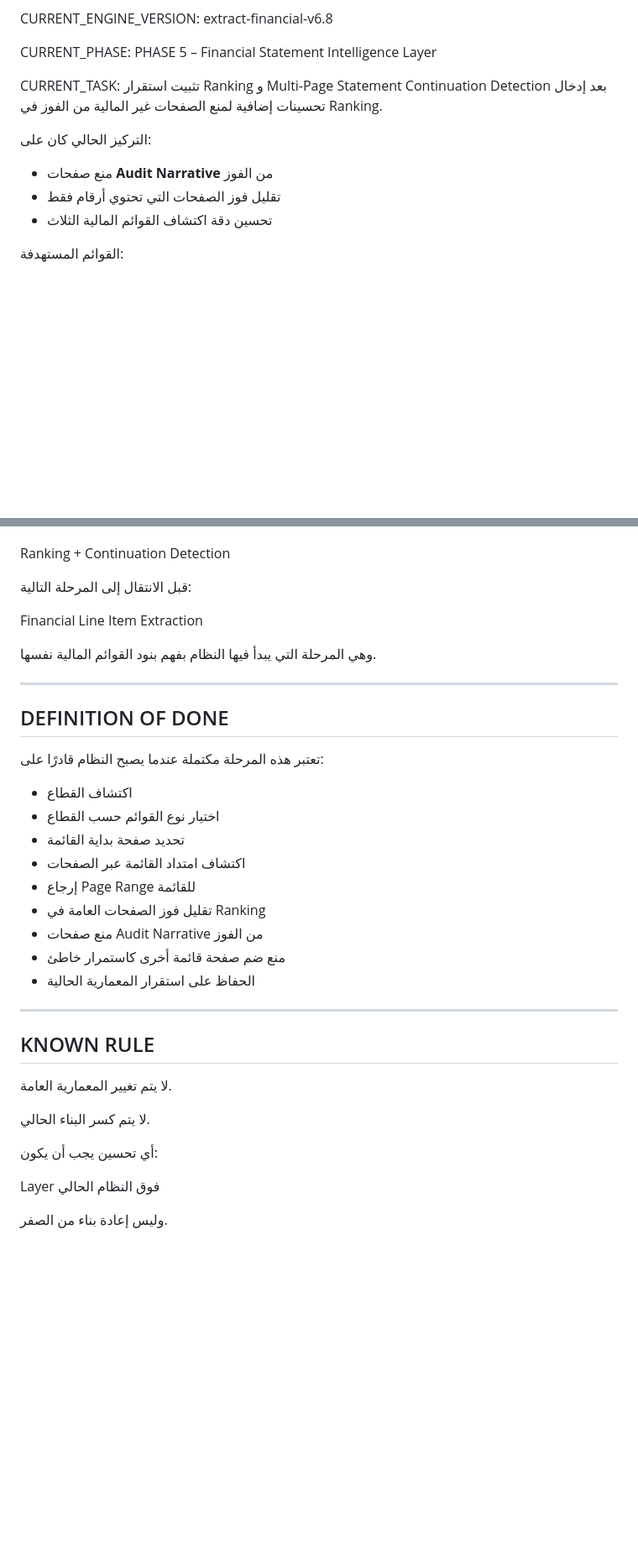
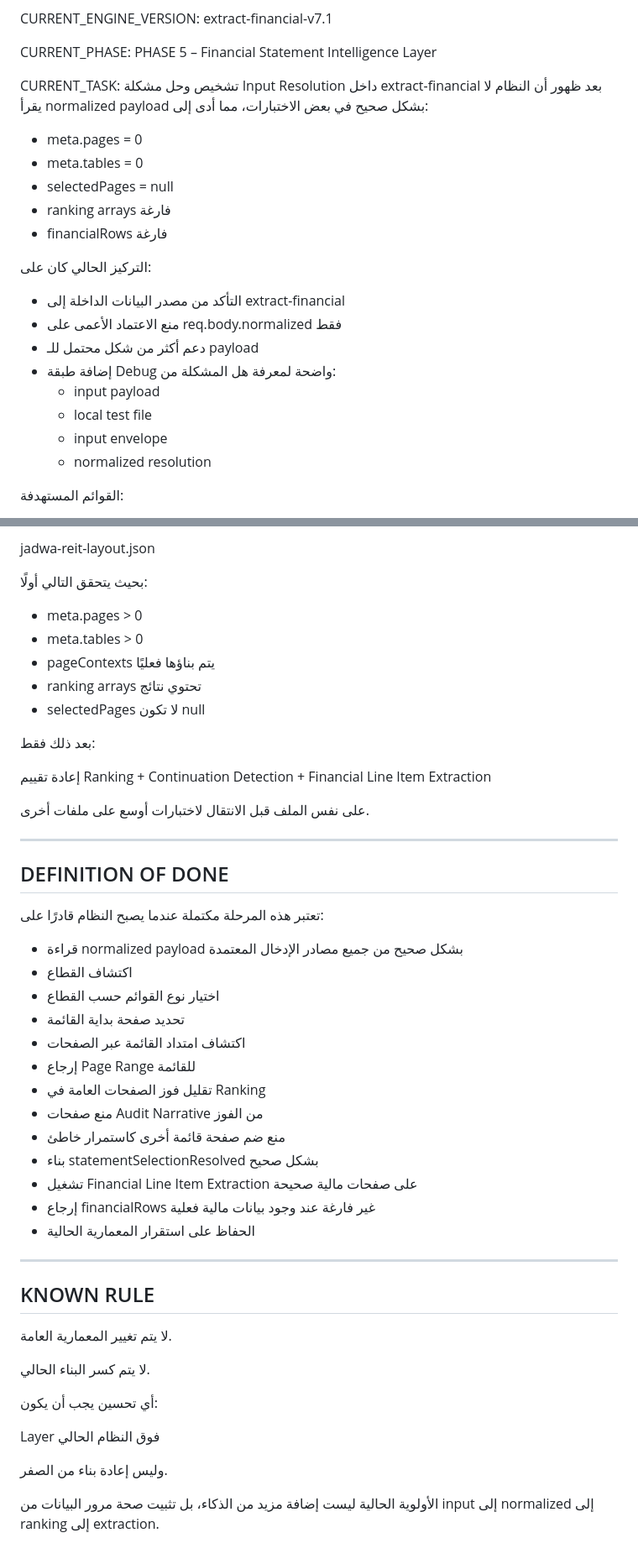
Before and after one commit to 5617ym/hmza, a Markdown page: PROJECT_STATE.md, 2 parts joined by grey strips. Shown at 84% size. Rendered like a GitHub page; blank space fills up the shorter version.

```diff
--- a/PROJECT_STATE.md
+++ b/PROJECT_STATE.md
@@ -8,19 +8,31 @@ LAST_UPDATE:
 
 CURRENT_ENGINE_VERSION:
-extract-financial-v6.8
+extract-financial-v7.1
 
 CURRENT_PHASE:
 PHASE 5 – Financial Statement Intelligence Layer
 
 CURRENT_TASK:
-تثبيت استقرار Ranking و Multi-Page Statement Continuation Detection
-بعد إدخال تحسينات إضافية لمنع الصفحات غير المالية من الفوز في Ranking.
+تشخيص وحل مشكلة Input Resolution داخل extract-financial
+بعد ظهور أن النظام لا يقرأ normalized payload بشكل صحيح
+في بعض الاختبارات، مما أدى إلى:
+
+* meta.pages = 0
+* meta.tables = 0
+* selectedPages = null
+* ranking arrays فارغة
+* financialRows فارغة
 
 التركيز الحالي كان على:
 
-* منع صفحات **Audit Narrative** من الفوز
-* تقليل فوز الصفحات التي تحتوي أرقام فقط
-* تحسين دقة اكتشاف القوائم المالية الثلاث
+* التأكد من مصدر البيانات الداخلة إلى extract-financial
+* منع الاعتماد الأعمى على req.body.normalized فقط
+* دعم أكثر من شكل محتمل للـ payload
+* إضافة طبقة Debug واضحة لمعرفة هل المشكلة من:
+  * input payload
+  * local test file
+  * input envelope
+  * normalized resolution
 
 القوائم المستهدفة:
 
@@ -291,14 +418,25 @@ cashflow:
 
+jadwa-reit-layout.json
+
+بحيث يتحقق التالي أولًا:
+
+* meta.pages > 0
+* meta.tables > 0
+* pageContexts يتم بناؤها فعليًا
+* ranking arrays تحتوي نتائج
+* selectedPages لا تكون null
+
+بعد ذلك فقط:
+
+إعادة تقييم
 Ranking
 +
 Continuation Detection
-
-قبل الانتقال إلى المرحلة التالية:
-
++
 Financial Line Item Extraction
 
-وهي المرحلة التي يبدأ فيها النظام
-بفهم بنود القوائم المالية نفسها.
+على نفس الملف
+قبل الانتقال لاختبارات أوسع على ملفات أخرى.
 
 ---
 
@@ -306,6 +444,7 @@ Financial Line Item Extraction
 
 تعتبر هذه المرحلة مكتملة عندما يصبح النظام قادرًا على:
 
+* قراءة normalized payload بشكل صحيح من جميع مصادر الإدخال المعتمدة
 * اكتشاف القطاع
 * اختيار نوع القوائم حسب القطاع
 * تحديد صفحة بداية القائمة
@@ -314,6 +453,9 @@ Financial Line Item Extraction
 * تقليل فوز الصفحات العامة في Ranking
 * منع صفحات Audit Narrative من الفوز
 * منع ضم صفحة قائمة أخرى كاستمرار خاطئ
+* بناء statementSelectionResolved بشكل صحيح
+* تشغيل Financial Line Item Extraction على صفحات مالية صحيحة
+* إرجاع financialRows غير فارغة عند وجود بيانات مالية فعلية
 * الحفاظ على استقرار المعمارية الحالية
 
 ---
@@ -329,3 +471,10 @@ Financial Line Item Extraction
 Layer فوق النظام الحالي
 
 وليس إعادة بناء من الصفر.
+
+الأولوية الحالية ليست إضافة مزيد من الذكاء،
+بل تثبيت صحة مرور البيانات
+من input
+إلى normalized
+إلى ranking
+إلى extraction.
```
Also changed, not shown: other parts of PROJECT_STATE.md (+154 -39 lines).
